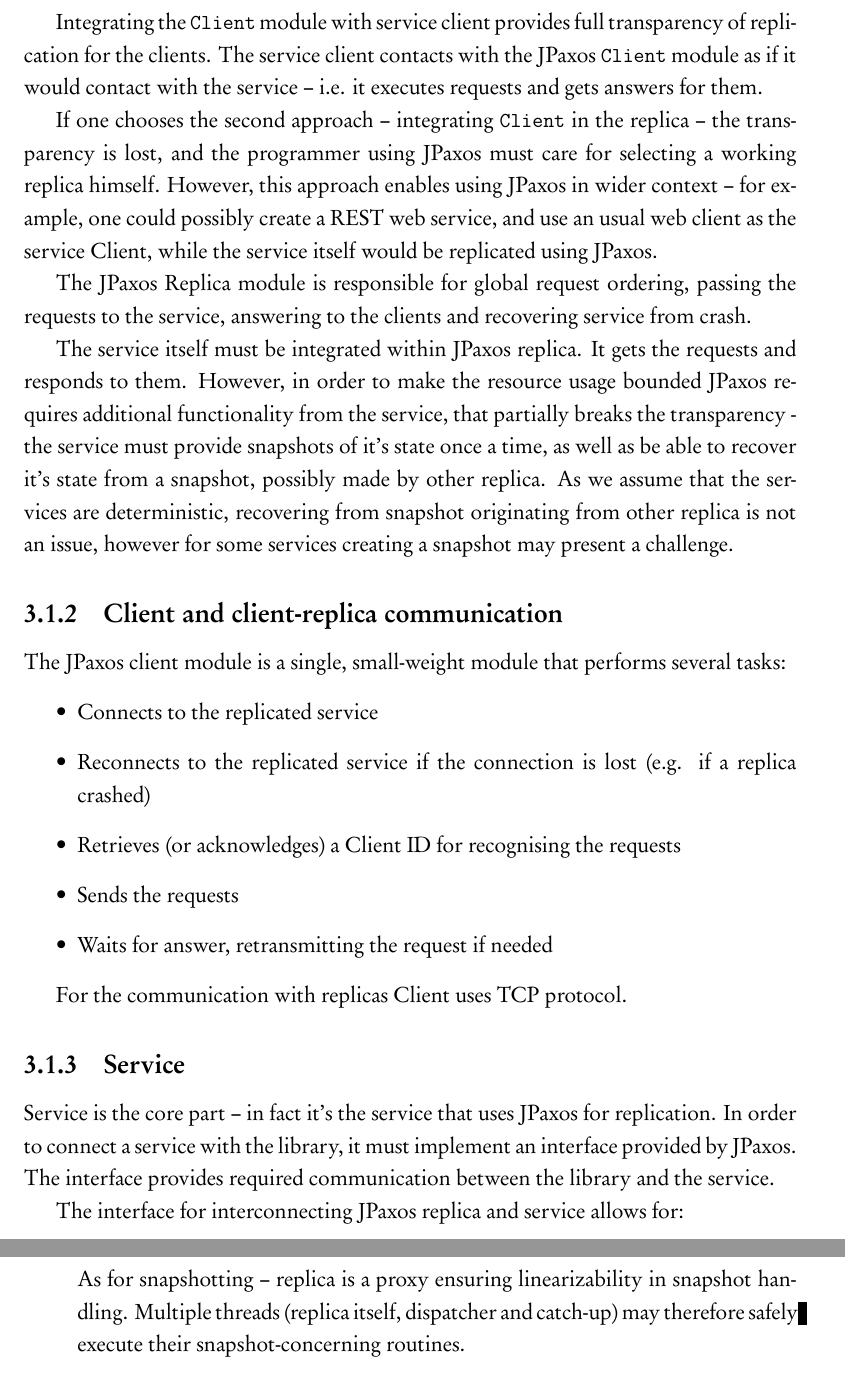
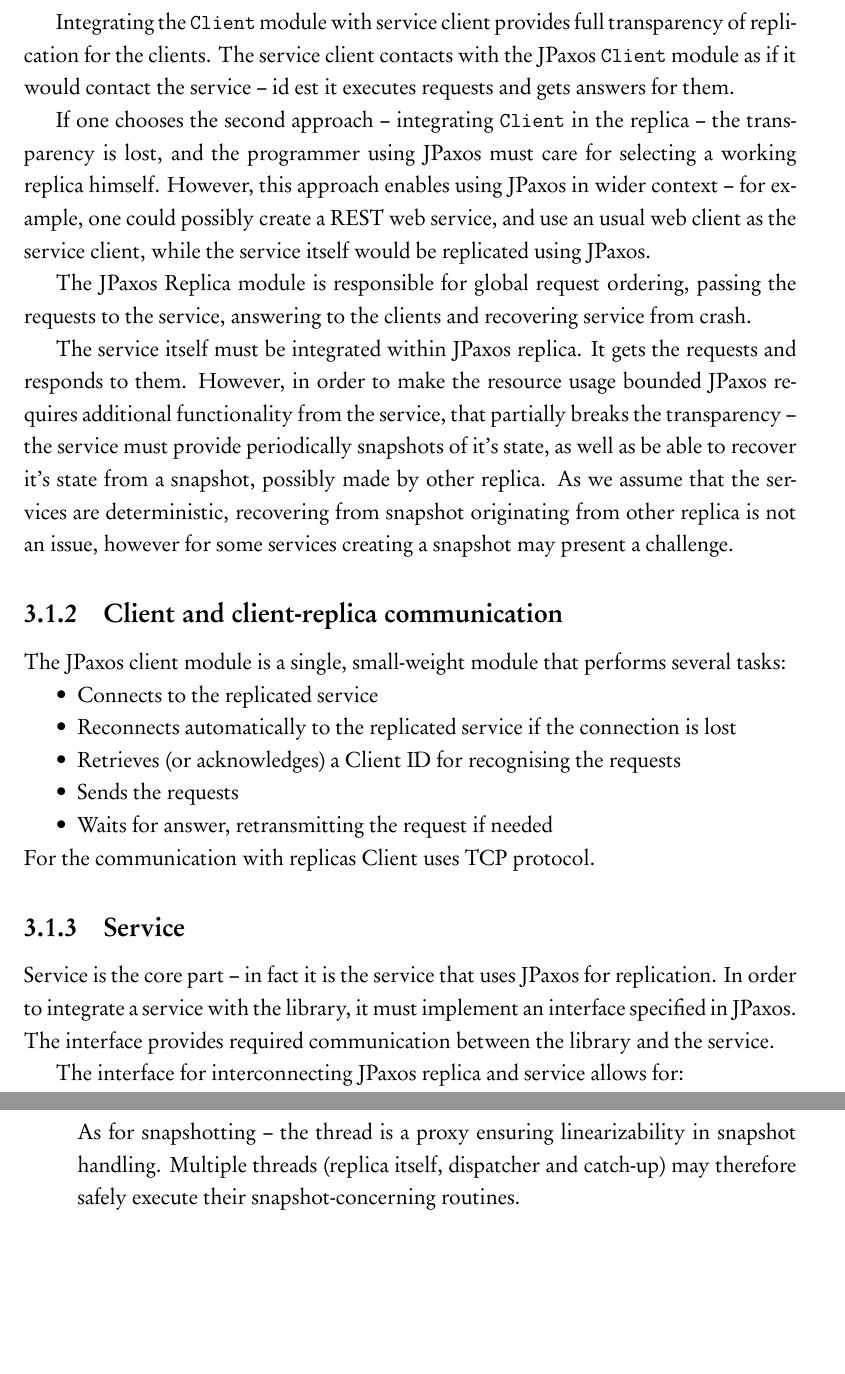
Before and after one commit to doriath/bachelor, a LaTeX thesis (main.tex, which reads architecture/architecture.tex): two parts of pages 20 and 25 of 63 before the commit and two parts of pages 20 and 24 of 63 after it, joined at a grey line, cut so that both start at the same text, the shorter picture padded with empty space. Compiled offline with pdfLaTeX.

Commit message:
architecture reviewed

```diff
--- a/architecture/architecture.tex
+++ b/architecture/architecture.tex
@@ -31,37 +31,33 @@
 
 Integrating the \texttt{Client} module with service client provides full transparency of replication for the clients.
-The service client contacts with the JPaxos \texttt{Client} module as if it would contact with the service -- i.e. it executes requests and gets answers for them.
+The service client contacts with the JPaxos \texttt{Client} module as if it would contact the service -- id est it executes requests and gets answers for them.
 
-If one chooses the second approach -- integrating \texttt{Client} in the replica -- the transparency is lost, and the programmer using JPaxos must care for selecting a working replica himself. However, this approach enables using JPaxos in wider context -- for example, one could possibly create a REST web service, and use an usual web client as the service Client, while the service itself would be replicated using JPaxos.
+If one chooses the second approach -- integrating \texttt{Client} in the replica -- the transparency is lost, and the programmer using JPaxos must care for selecting a working replica himself. However, this approach enables using JPaxos in wider context -- for example, one could possibly create a REST web service, and use an usual web client as the service client, while the service itself would be replicated using JPaxos.
 
 The JPaxos Replica module is responsible for global request ordering, passing the requests to the service, answering to the clients and recovering service from crash.
 
-The service itself must be integrated within JPaxos replica. It gets the requests and responds to them. However, in order to make the resource usage bounded JPaxos requires additional functionality from the service, that partially breaks the transparency - the service must provide snapshots of it's state
-once a time, % TODO: lepsze sformuowanie
-as well as be able to recover it's state from a snapshot, possibly made by other replica.
+The service itself must be integrated within JPaxos replica. It gets the requests and responds to them. However, in order to make the resource usage bounded JPaxos requires additional functionality from the service, that partially breaks the transparency -- the service must provide periodically snapshots of it's state, as well as be able to recover it's state from a snapshot, possibly made by other replica.
 As we assume that the services are deterministic, recovering from snapshot originating from other replica is not an issue, however for some services creating a snapshot may present a challenge.
 
 \subsection{Client and client-replica communication}
 
 The JPaxos client module is a single, small-weight module that performs several tasks:
-\begin{itemize}
- \item Connects to the replicated service
- \item Reconnects to the replicated service if the connection is lost (e.g. if a replica crashed)
- \item Retrieves (or acknowledges) a Client ID for recognising the requests
- \item Sends the requests
- \item Waits for answer, retransmitting the request if needed
-\end{itemize}
 
-For the communication with replicas Client uses TCP protocol.
+\begin{tightList}[\setlength{\topsep}{0pt} \setlength{\partopsep}{0pt}]
+ \item[\textbullet] Connects to the replicated service
+ \item[\textbullet] Reconnects automatically to the replicated service if the connection is lost
+ \item[\textbullet] Retrieves (or acknowledges) a Client ID for recognising the requests
+ \item[\textbullet] Sends the requests
+ \item[\textbullet] Waits for answer, retransmitting the request if needed
+\end{tightList}
+
+\noindent For the communication with replicas Client uses TCP protocol.
 
 \subsection{Service}
 
-Service is the core part -- in fact it's the service that uses JPaxos for replication.
-In order to connect a service with the library, it must implement an interface provided by JPaxos. The interface provides required communication between the library and the service.
+Service is the core part -- in fact it is the service that uses JPaxos for replication.
+In order to integrate a service with the library, it must implement an interface specified in JPaxos. The interface provides required communication between the library and the service.
 
 The interface for interconnecting JPaxos replica and service allows for:
-\begin{itemize}
- \item Executing requests and providing answers for them
- \item Creating Snapshots
- \item Recovering from snapshots
-\end{itemize}
+\begin{tightList}
+ \item[\textbullet] Executing requests and providing answers for them
@@ -205,6 +202,6 @@
 
     For most of the time Replica thread waits for requests to be ordered. If they can not be yet executed, puts them on a list (uses for that the decidedWaitingExecution object).
 
-    As for snapshotting -- replica is a proxy ensuring linearizability in snapshot handling.
+    As for snapshotting -- the thread is a proxy ensuring linearizability in snapshot handling.
     Multiple threads (replica itself, dispatcher and catch-up) may therefore safely execute their snapshot-concerning routines.
 
--- a/main.tex
+++ b/main.tex
@@ -88,6 +88,15 @@
 \renewcommand{\mod}{\mathrm{~mod~}}
 
 
+\usepackage{hyperref}
+\hypersetup{% Set pdf properties
+pdftitle = {JPaxos. State machine replication based on the Paxos protocol},%
+pdfauthor = {Jan Kończak, Tomasz Żurkowski},%
+pdfsubject = {JPaxos},%
+pdfkeywords = {paxos} {state machine} {replication} {consensus} {recovery}%
+ {atomic broadcast} {group communication} {reliable services},%
+}
+
 \begin{document}
 
 % Front matter starts here
```
Also changed, not shown: architecture/architecture.tex (43 more changed lines).
